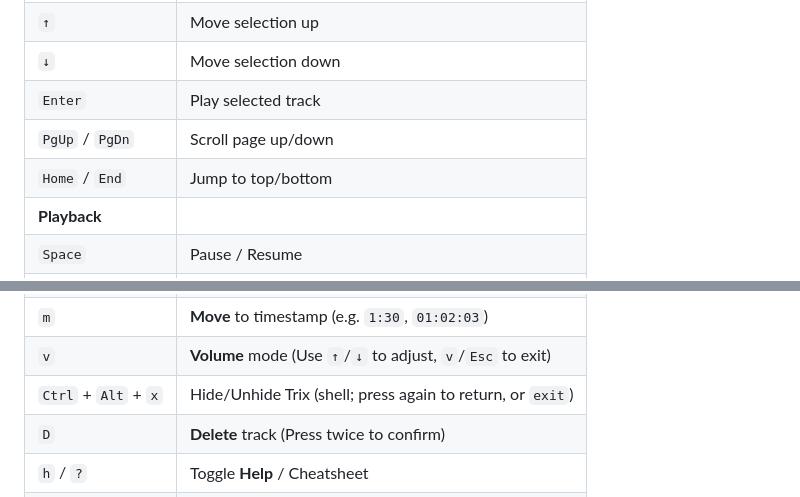
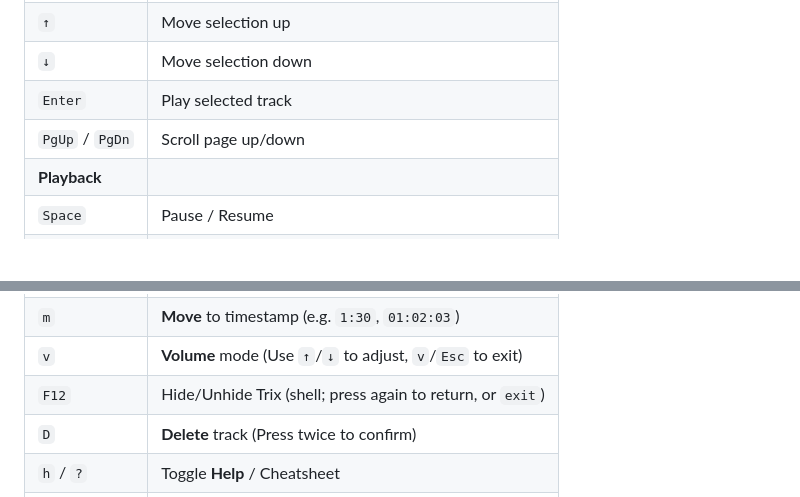
Before and after one commit to RIZAmohammadkhan/TerminalMusicPlayer, a Markdown page: README.md, 2 parts joined by grey strips. GitHub-like rendering; blank space fills up the shorter version.

Commit message:
fix: remove redundant navigation key description from README

```diff
--- a/README.md
+++ b/README.md
@@ -154,7 +154,6 @@ Trix is designed to be used entirely without a mouse.
 | `↓`  | Move selection down |
 | `Enter` | Play selected track |
 | `PgUp` / `PgDn` | Scroll page up/down |
-| `Home` / `End` | Jump to top/bottom |
 | **Playback** | |
 | `Space` | Pause / Resume |
 | `N` | Play next track |
@@ -171,7 +170,7 @@ Trix is designed to be used entirely without a mouse.
 | `S` | **Search** mode (Type to filter, `Enter` to play) |
 | `m` | **Move** to timestamp (e.g. `1:30`, `01:02:03`) |
 | `v` | **Volume** mode (Use `↑`/`↓` to adjust, `v`/`Esc` to exit) |
-| `Ctrl` + `Alt` + `x` | Hide/Unhide Trix (shell; press again to return, or `exit`) |
+| `F12` | Hide/Unhide Trix (shell; press again to return, or `exit`) |
 | `D` | **Delete** track (Press twice to confirm) |
 | `h` / `?` | Toggle **Help** / Cheatsheet |
 | `q` | Quit |
```
